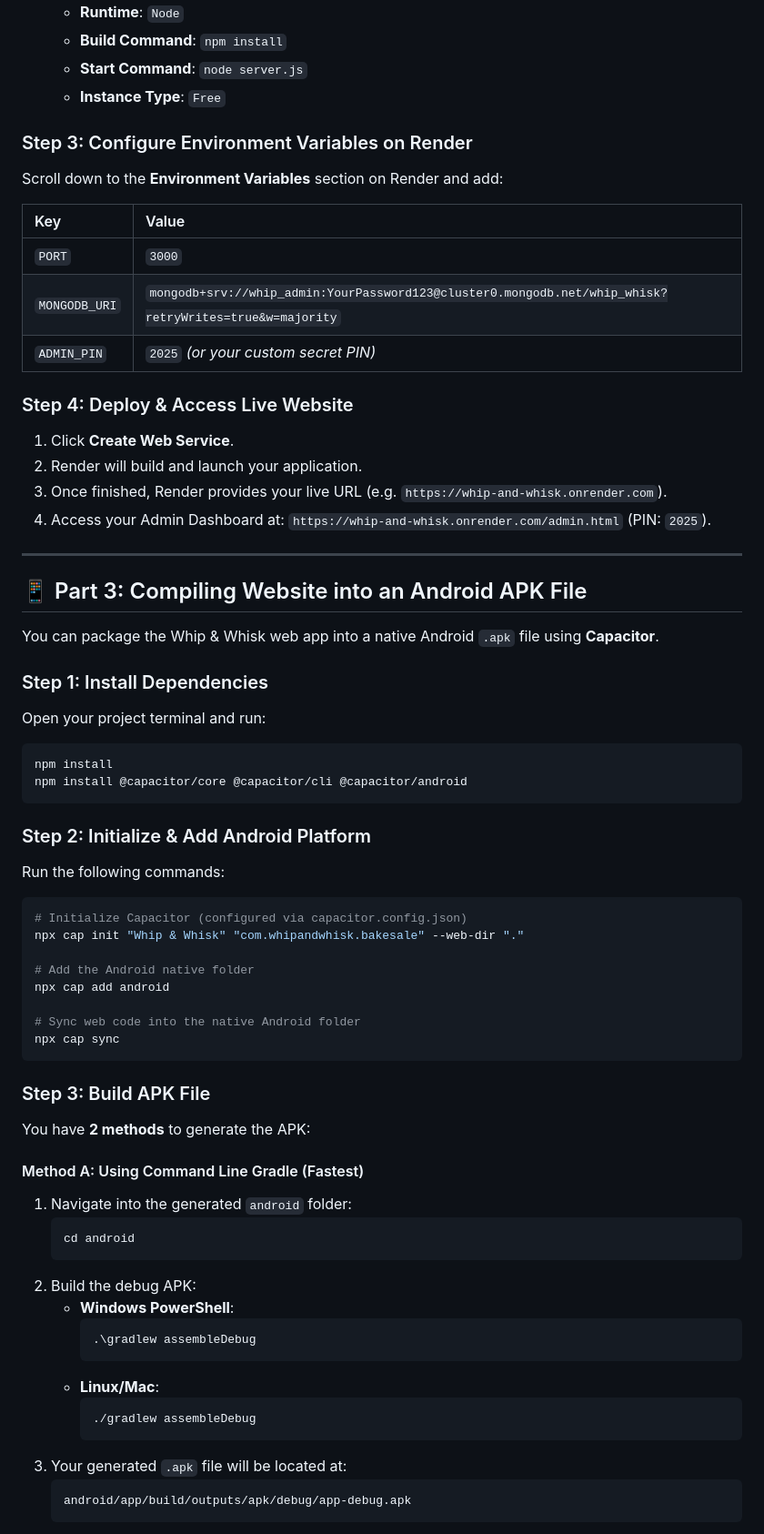
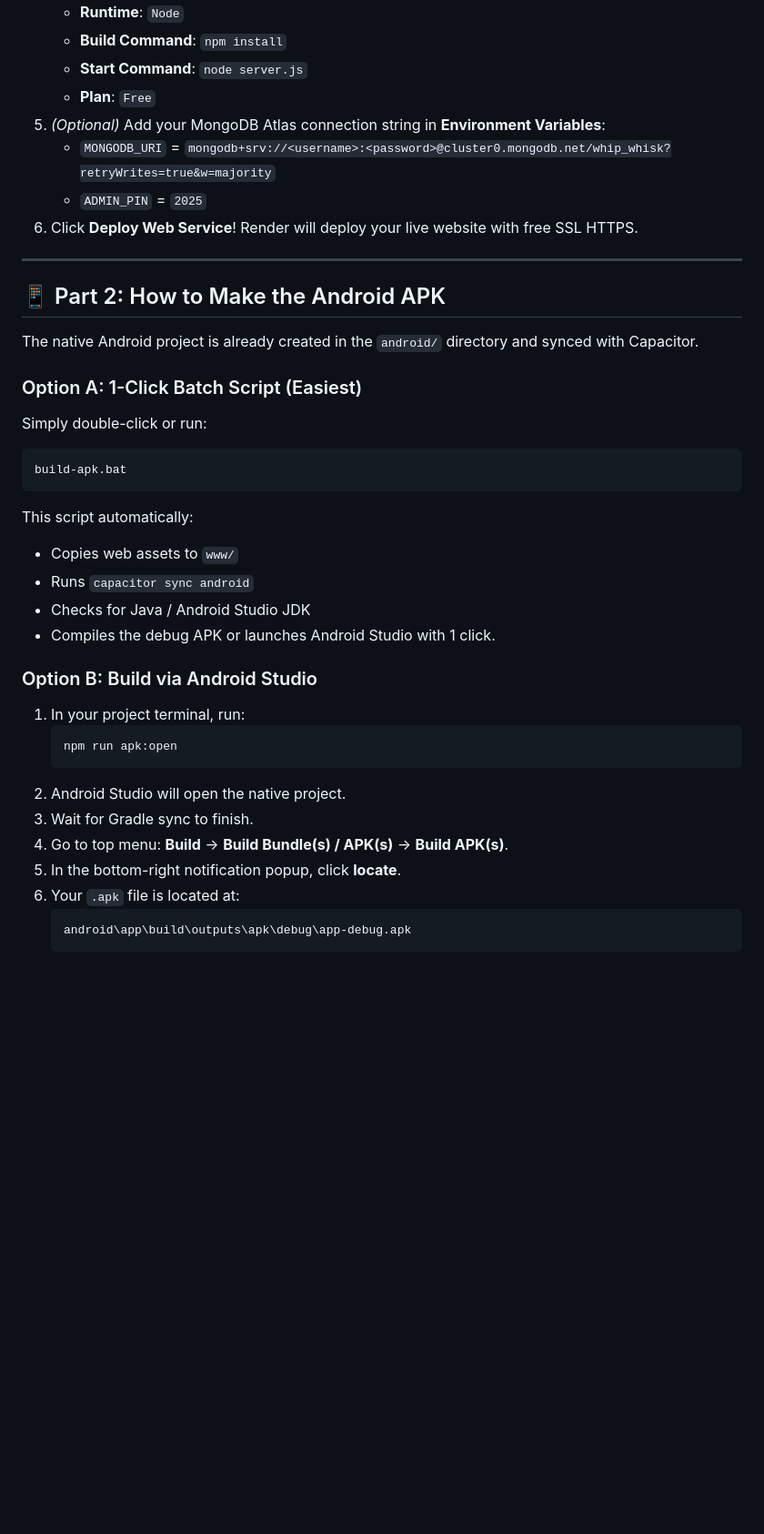
Before and after one commit to Askar786-era/whip-whisk-1.4, a Markdown page: RENDER_AND_APK_GUIDE.md, the part around one of its changes. Shown at 91% size. GitHub-like rendering; blank space fills up the shorter version.

Commit message:
Update Render and APK deployment guide

````diff
--- a/RENDER_AND_APK_GUIDE.md
+++ b/RENDER_AND_APK_GUIDE.md
@@ -56,67 +42,39 @@ Render allows you to host full-stack Node.js web applications with SSL certifica
    - **Runtime**: `Node`
    - **Build Command**: `npm install`
    - **Start Command**: `node server.js`
-   - **Instance Type**: `Free`
-
-### Step 3: Configure Environment Variables on Render
-Scroll down to the **Environment Variables** section on Render and add:
-
-| Key | Value |
-| :--- | :--- |
-| `PORT` | `3000` |
-| `MONGODB_URI` | `mongodb+srv://whip_admin:YourPassword123@cluster0.mongodb.net/whip_whisk?retryWrites=true&w=majority` |
-| `ADMIN_PIN` | `2025` *(or your custom secret PIN)* |
-
-### Step 4: Deploy & Access Live Website
-1. Click **Create Web Service**.
-2. Render will build and launch your application.
-3. Once finished, Render provides your live URL (e.g. `https://whip-and-whisk.onrender.com`).
-4. Access your Admin Dashboard at: `https://whip-and-whisk.onrender.com/admin.html` (PIN: `2025`).
+   - **Plan**: `Free`
+5. *(Optional)* Add your MongoDB Atlas connection string in **Environment Variables**:
+   - `MONGODB_URI` = `mongodb+srv://<username>:<password>@cluster0.mongodb.net/whip_whisk?retryWrites=true&w=majority`
+   - `ADMIN_PIN` = `2025`
+6. Click **Deploy Web Service**! Render will deploy your live website with free SSL HTTPS.
 
 ---
 
-## 📱 Part 3: Compiling Website into an Android APK File
+## 📱 Part 2: How to Make the Android APK
 
-You can package the Whip & Whisk web app into a native Android `.apk` file using **Capacitor**.
+The native Android project is already created in the `android/` directory and synced with Capacitor.
 
-### Step 1: Install Dependencies
-Open your project terminal and run:
-```bash
-npm install
-npm install @capacitor/core @capacitor/cli @capacitor/android
+### Option A: 1-Click Batch Script (Easiest)
+Simply double-click or run:
+```cmd
+build-apk.bat
 ```
+This script automatically:
+- Copies web assets to `www/`
+- Runs `capacitor sync android`
+- Checks for Java / Android Studio JDK
+- Compiles the debug APK or launches Android Studio with 1 click.
 
-### Step 2: Initialize & Add Android Platform
-Run the following commands:
-```bash
-# Initialize Capacitor (configured via capacitor.config.json)
-npx cap init "Whip & Whisk" "com.whipandwhisk.bakesale" --web-dir "."
-
-# Add the Android native folder
-npx cap add android
-
-# Sync web code into the native Android folder
-npx cap sync
-```
-
-### Step 3: Build APK File
-You have **2 methods** to generate the APK:
-
-#### Method A: Using Command Line Gradle (Fastest)
-1. Navigate into the generated `android` folder:
-   ```bash
-   cd android
+### Option B: Build via Android Studio
+1. In your project terminal, run:
+   ```cmd
+   npm run apk:open
    ```
-2. Build the debug APK:
-   - **Windows PowerShell**:
-     ```powershell
-     .\gradlew assembleDebug
-     ```
-   - **Linux/Mac**:
-     ```bash
-     ./gradlew assembleDebug
-     ```
-3. Your generated `.apk` file will be located at:
+2. Android Studio will open the native project.
+3. Wait for Gradle sync to finish.
+4. Go to top menu: **Build** &rarr; **Build Bundle(s) / APK(s)** &rarr; **Build APK(s)**.
+5. In the bottom-right notification popup, click **locate**.
+6. Your `.apk` file is located at:
    ```text
-   android/app/build/outputs/apk/debug/app-debug.apk
+   android\app\build\outputs\apk\debug\app-debug.apk
    ```
````
Also changed, not shown: other parts of RENDER_AND_APK_GUIDE.md (+33 -61 lines).
